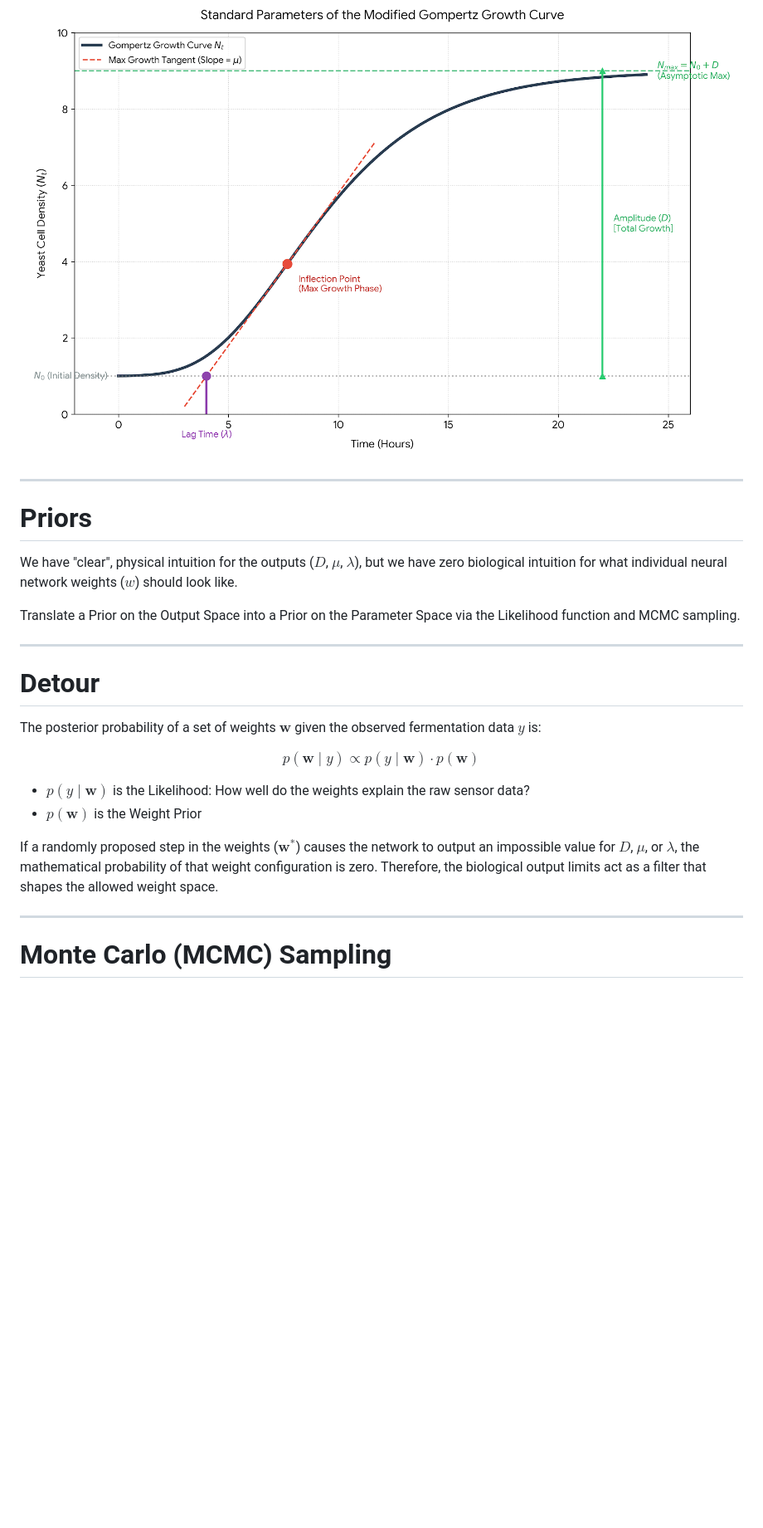
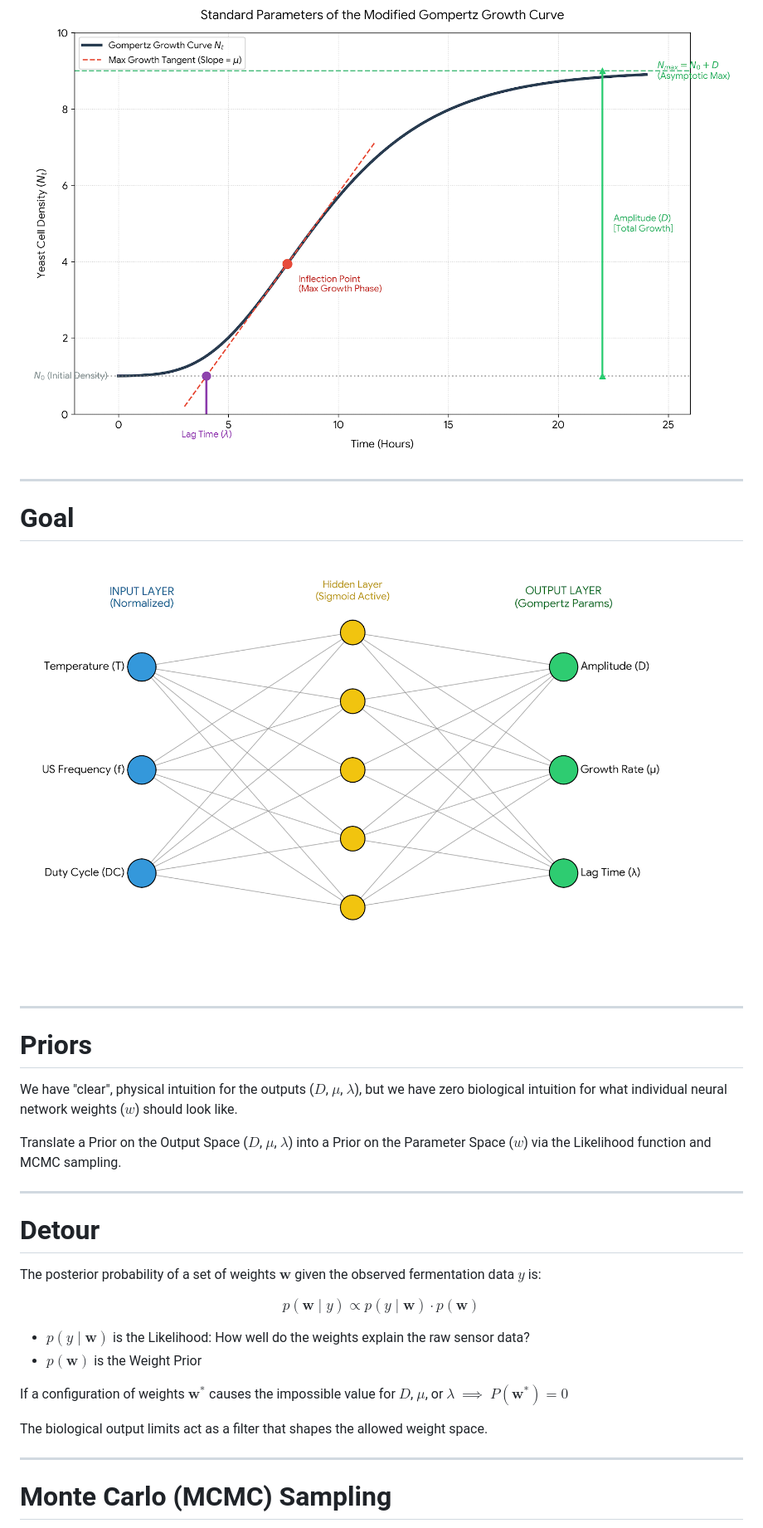
Before and after one commit to andreavitaletti/slides, a Markdown page: IE2026/presentation.md, the part around one of its changes. Shown at 83% size. Drawn GitHub-style; blank space fills up the shorter version.

```diff
--- a/IE2026/presentation.md
+++ b/IE2026/presentation.md
@@ -144,6 +151,11 @@ $$E[N_t \mid N_0, D, \mu, \lambda] = N_0 + D \cdot \exp\!\left(-\exp\!\left(1 +
 
 ![bg right:50% fit](images/Gompertz_params_1.png)
 
+---
+
+# Goal
+
+![bg right:80% fit](images/nn_gompertz_architecture.png)
 
 ---
 
@@ -153,7 +165,7 @@ We have "clear", physical intuition for the outputs ($D$, $\mu$, $\lambda$), but
 
 <div class="highlight">
 
-Translate a Prior on the Output Space into a Prior on the Parameter Space via the Likelihood function and MCMC sampling.
+Translate a Prior on the Output Space ($D$, $\mu$, $\lambda$) into a Prior on the Parameter Space ($w$) via the Likelihood function and MCMC sampling.
 
 </div>
 
@@ -168,7 +180,9 @@ $$p(\mathbf{w} \mid y) \propto p(y \mid \mathbf{w}) \cdot p(\mathbf{w})$$
 - $p(y \mid \mathbf{w})$ is the Likelihood: How well do the weights explain the raw sensor data?
 - $p(\mathbf{w})$ is the Weight Prior
 
-If a randomly proposed step in the weights ($\mathbf{w}^*$) causes the network to output an impossible value for $D$, $\mu$, or $\lambda$, the mathematical probability of that weight configuration is zero. Therefore, the biological output limits act as a filter that shapes the allowed weight space.
+If a configuration of weights $\mathbf{w}^*$ causes the impossible value for $D$, $\mu$, or $\lambda$ $\implies$ $P(\mathbf{w}^*)=0$
+
+The biological output limits act as a filter that shapes the allowed weight space.
 
 ---
 
```
Also changed, not shown: other parts of IE2026/presentation.md (+35 -16 lines), IE2026/images/cheers.jpg (added), 2 other files.
